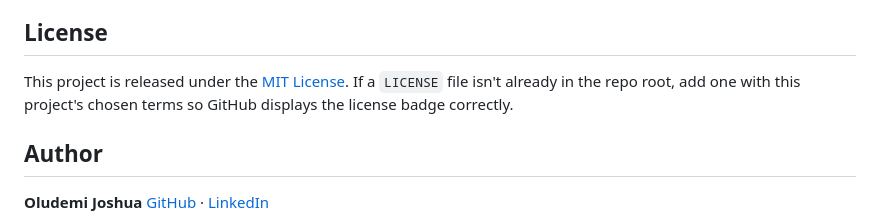
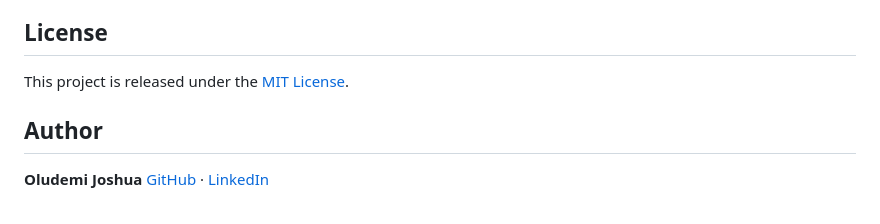
Before and after one commit to Bigsnack7/hex-watch-cipher, a Markdown page: README.md, the part around the change. Rendered like a GitHub page.

Commit message:
Update license section in README.md
Clarified license information in the README.

```diff
--- a/README.md
+++ b/README.md
@@ -281,7 +281,7 @@ For Cloudflare Pages, response headers can be configured in a plain-text `_heade
 
 ## License
 
-This project is released under the [MIT License](LICENSE). If a `LICENSE` file isn't already in the repo root, add one with this project's chosen terms so GitHub displays the license badge correctly.
+This project is released under the [MIT License](LICENSE).
 
 ## Author
 
```
